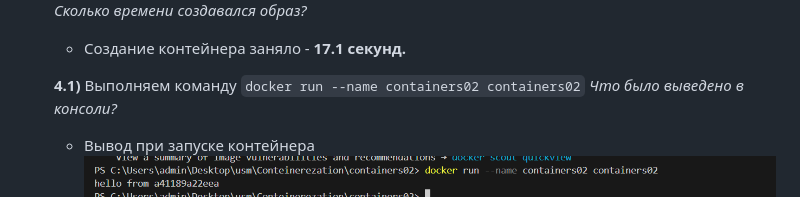
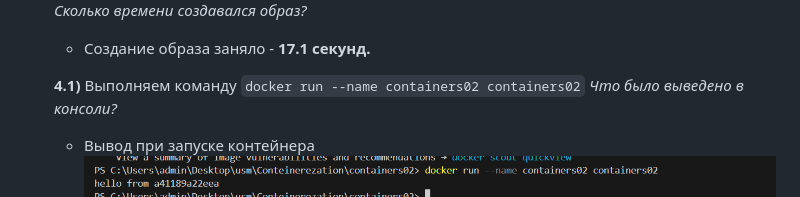
Before and after one commit to vavilonpal/containers02, a Markdown page: readme.md, the part around the change. Drawn GitHub-style.

```diff
--- a/readme.md
+++ b/readme.md
@@ -23,7 +23,7 @@
 Запускаем создание образа
 ![alt text](image-1.png)
 *Сколько времени создавался образ?*
-    - Создание контейнера заняло -  **17.1 секунд.**
+    - Создание образа заняло -  **17.1 секунд.**
 
     **4.1)** Выполняем команду `docker run --name containers02 containers02`
     *Что было выведено в консоли?*
```
